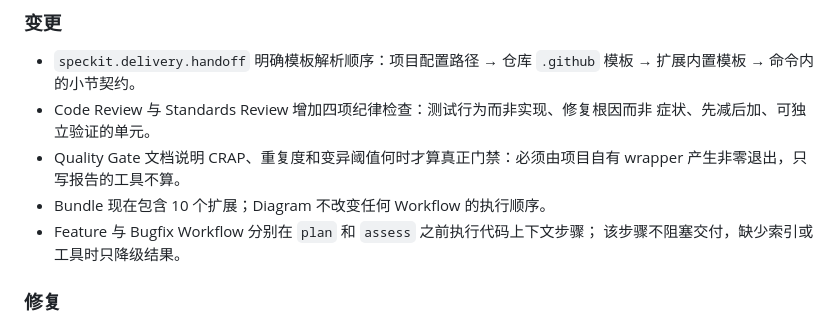
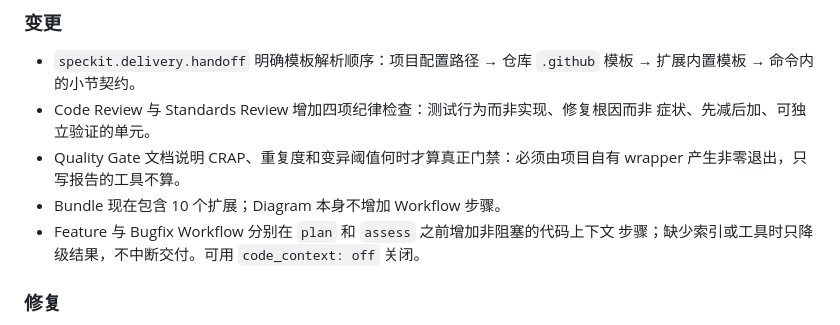
Before and after one commit to YanZhiwei/speckit-delivery, a Markdown page: CHANGELOG.zh-CN.md, the part around the change. Rendered like a GitHub page.

Commit message:
docs(changelog): clarify 0.1.2 workflow and context entries

```diff
--- a/CHANGELOG.zh-CN.md
+++ b/CHANGELOG.zh-CN.md
@@ -26,9 +26,9 @@
   症状、先减后加、可独立验证的单元。
 - Quality Gate 文档说明 CRAP、重复度和变异阈值何时才算真正门禁：必须由项目自有
   wrapper 产生非零退出，只写报告的工具不算。
-- Bundle 现在包含 10 个扩展；Diagram 不改变任何 Workflow 的执行顺序。
-- Feature 与 Bugfix Workflow 分别在 `plan` 和 `assess` 之前执行代码上下文步骤；
-  该步骤不阻塞交付，缺少索引或工具时只降级结果。
+- Bundle 现在包含 10 个扩展；Diagram 本身不增加 Workflow 步骤。
+- Feature 与 Bugfix Workflow 分别在 `plan` 和 `assess` 之前增加非阻塞的代码上下文
+  步骤；缺少索引或工具时只降级结果，不中断交付。可用 `code_context: off` 关闭。
 
 ### 修复
 
```
Also changed, not shown: CHANGELOG.md (+4 -5 lines).
